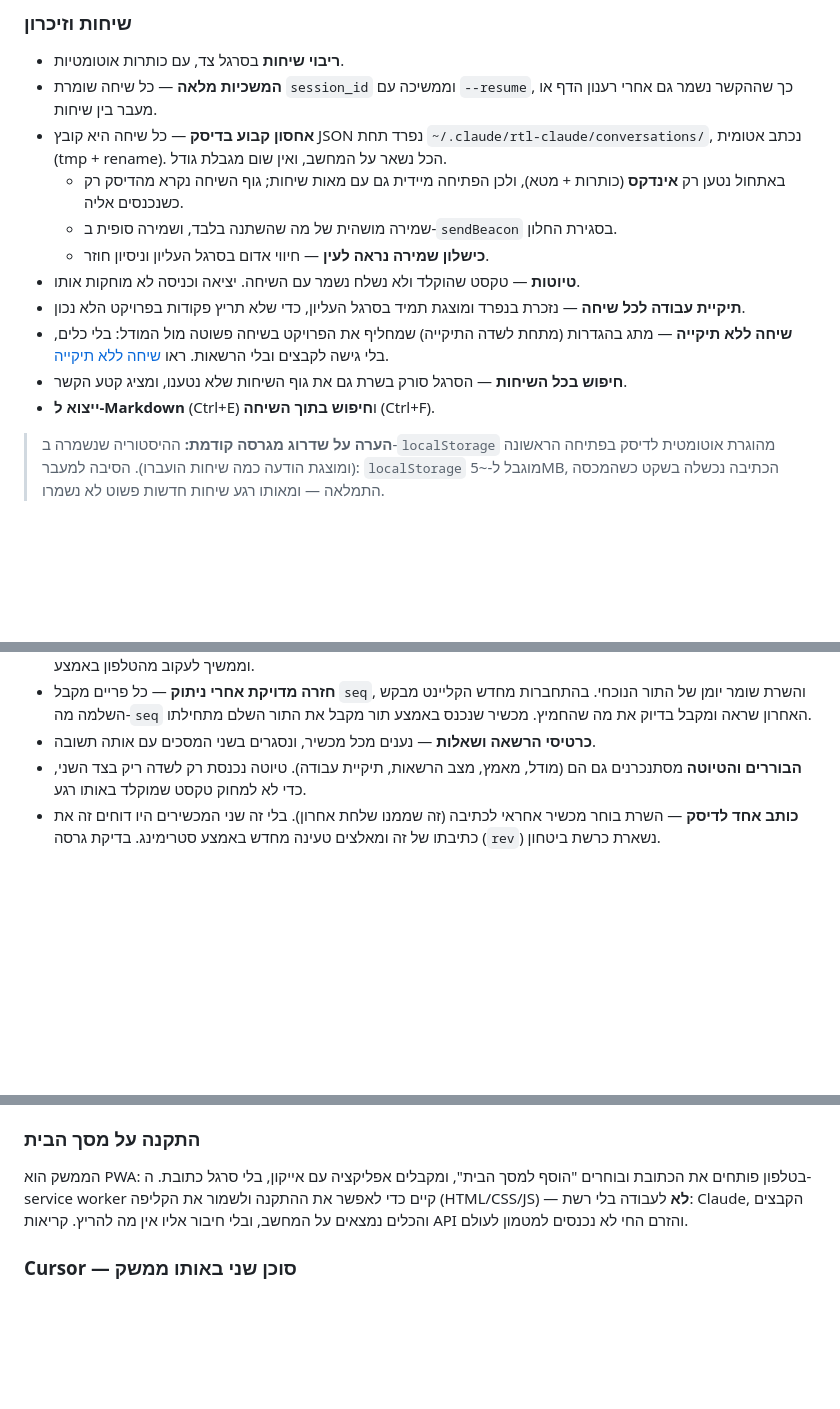
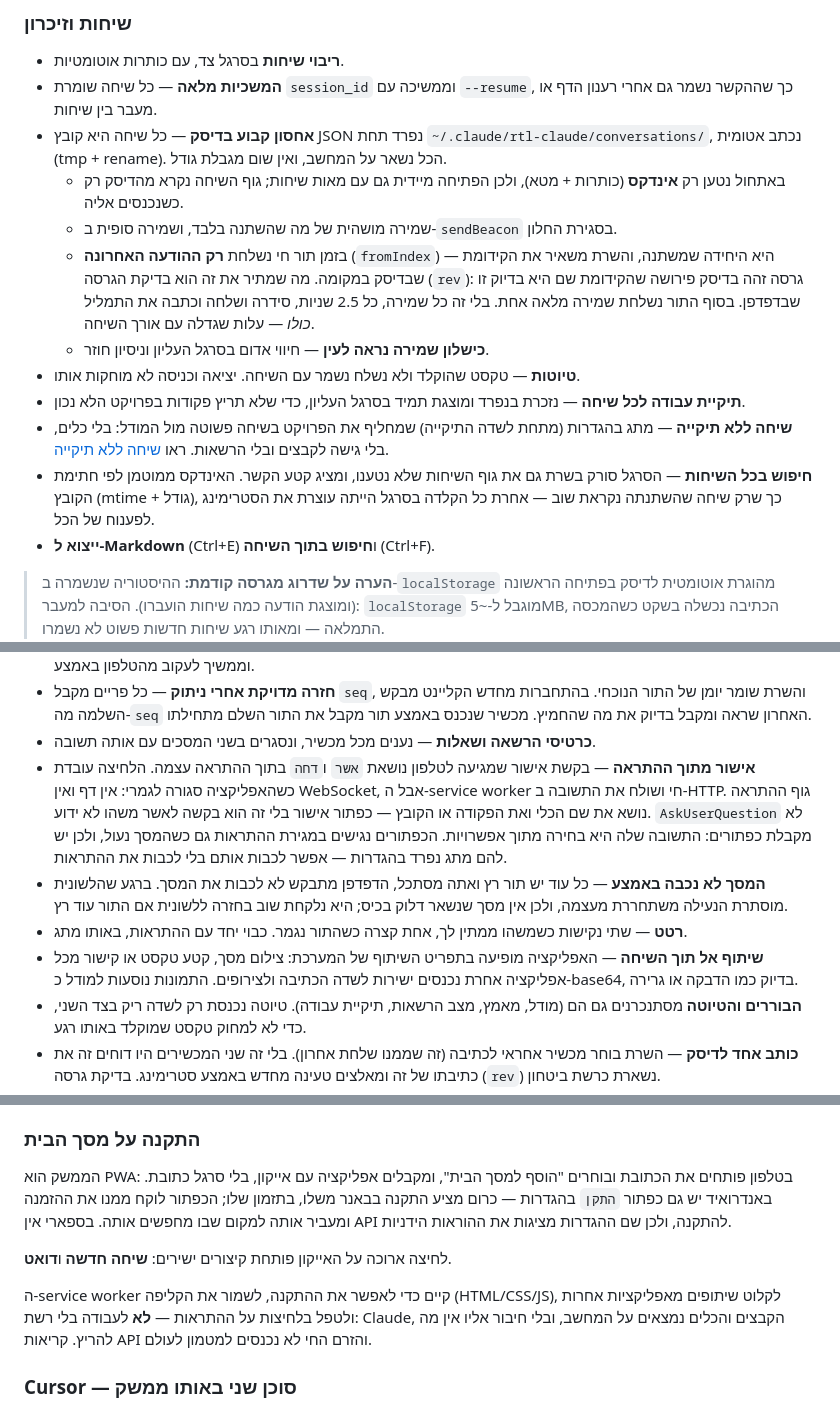
Before and after one commit to yaliby/Ai_linux_gui, a Markdown page: README.md, 3 parts joined by grey strips. GitHub-like rendering; blank space fills up the shorter version.

Commit message:
README: תיעוד מה שנוסף
אישור מתוך ההתראה, Wake Lock, רטט, שיתוף אל תוך השיחה, כפתור התקנה
וקיצורי אייקון בפרק הטלפון וההתקנה; שמירה חלקית ואינדקס החיפוש בפרק
האחסון; והגנת הלחץ החוזר בפרק "איך זה עובד", ליד היומן שהיא נשענת עליו.

Co-Authored-By: Claude Opus 5 <noreply@anthropic.com>

```diff
--- a/README.md
+++ b/README.md
@@ -61,6 +61,11 @@ npm run dev:all    # מרים את OmniRoute ב-Docker וממתין לו, ואז
   - באתחול נטען רק **אינדקס** (כותרות + מטא), ולכן הפתיחה מיידית גם עם מאות שיחות;
     גוף השיחה נקרא מהדיסק רק כשנכנסים אליה.
   - שמירה מושהית של מה שהשתנה בלבד, ושמירה סופית ב-`sendBeacon` בסגירת החלון.
+  - בזמן תור חי נשלחת **רק ההודעה האחרונה** (`fromIndex`) — היא היחידה
+    שמשתנה, והשרת משאיר את הקידומת שבדיסק במקומה. מה שמתיר את זה הוא בדיקת
+    הגרסה (`rev`): גרסה זהה בדיסק פירושה שהקידומת שם היא בדיוק זו שבדפדפן.
+    בסוף התור נשלחת שמירה מלאה אחת. בלי זה כל שמירה, כל 2.5 שניות, סידרה
+    ושלחה וכתבה את התמליל *כולו* — עלות שגדלה עם אורך השיחה.
   - **כישלון שמירה נראה לעין** — חיווי אדום בסרגל העליון וניסיון חוזר.
 - **טיוטות** — טקסט שהוקלד ולא נשלח נשמר עם השיחה. יציאה וכניסה לא מוחקות אותו.
 - **תיקיית עבודה לכל שיחה** — נזכרת בנפרד ומוצגת תמיד בסרגל העליון,
@@ -68,7 +73,9 @@ npm run dev:all    # מרים את OmniRoute ב-Docker וממתין לו, ואז
 - **שיחה ללא תיקייה** — מתג בהגדרות (מתחת לשדה התיקייה) שמחליף את הפרויקט
   בשיחה פשוטה מול המודל: בלי כלים, בלי גישה לקבצים ובלי הרשאות. ראו
   [שיחה ללא תיקייה](#שיחה-ללא-תיקייה).
-- **חיפוש בכל השיחות** — הסרגל סורק בשרת גם את גוף השיחות שלא נטענו, ומציג קטע הקשר.
+- **חיפוש בכל השיחות** — הסרגל סורק בשרת גם את גוף השיחות שלא נטענו, ומציג קטע
+  הקשר. האינדקס ממוטמן לפי חתימת הקובץ (mtime + גודל), כך שרק שיחה שהשתנתה
+  נקראת שוב — אחרת כל הקלדה בסרגל הייתה עוצרת את הסטרימינג לפענוח של הכל.
 - **ייצוא ל-Markdown** (Ctrl+E) ו**חיפוש בתוך השיחה** (Ctrl+F).
 
 > **הערה על שדרוג מגרסה קודמת:** ההיסטוריה שנשמרה ב-`localStorage` מהוגרת
@@ -429,6 +436,21 @@ curl -s 192.168.1.253:1234/v1/models | head -c 200   # השרת המקומי ע
   הנוכחי. בהתחברות מחדש הקליינט מבקש השלמה מה-`seq` האחרון שראה ומקבל בדיוק
   את מה שהחמיץ. מכשיר שנכנס באמצע תור מקבל את התור השלם מתחילתו.
 - **כרטיסי הרשאה ושאלות** — נענים מכל מכשיר, ונסגרים בשני המסכים עם אותה תשובה.
+- **אישור מתוך ההתראה** — בקשת אישור שמגיעה לטלפון נושאת `אשר` ו`דחה` בתוך
+  ההתראה עצמה. הלחיצה עובדת כשהאפליקציה סגורה לגמרי: אין דף ואין WebSocket,
+  אבל ה-service worker חי ושולח את התשובה ב-HTTP. גוף ההתראה נושא את שם הכלי
+  ואת הפקודה או הקובץ — כפתור אישור בלי זה הוא בקשה לאשר משהו לא ידוע.
+  `AskUserQuestion` לא מקבלת כפתורים: התשובה שלה היא בחירה מתוך אפשרויות.
+  הכפתורים נגישים במגירת ההתראות גם כשהמסך נעול, ולכן יש להם מתג נפרד
+  בהגדרות — אפשר לכבות אותם בלי לכבות את ההתראות.
+- **המסך לא נכבה באמצע** — כל עוד יש תור רץ ואתה מסתכל, הדפדפן מתבקש לא
+  לכבות את המסך. ברגע שהלשונית מוסתרת הנעילה משתחררת מעצמה, ולכן אין מסך
+  שנשאר דלוק בכיס; היא נלקחת שוב בחזרה ללשונית אם התור עוד רץ.
+- **רטט** — שתי נקישות כשמשהו ממתין לך, אחת קצרה כשהתור נגמר. כבוי יחד עם
+  ההתראות, באותו מתג.
+- **שיתוף אל תוך השיחה** — האפליקציה מופיעה בתפריט השיתוף של המערכת: צילום
+  מסך, קטע טקסט או קישור מכל אפליקציה אחרת נכנסים ישירות לשדה הכתיבה
+  ולצירופים. התמונות נוסעות למודל כ-base64, בדיוק כמו הדבקה או גרירה.
 - **הבוררים והטיוטה** מסתנכרנים גם הם (מודל, מאמץ, מצב הרשאות, תיקיית עבודה).
   טיוטה נכנסת רק לשדה ריק בצד השני, כדי לא למחוק טקסט שמוקלד באותו רגע.
 - **כותב אחד לדיסק** — השרת בוחר מכשיר אחראי לכתיבה (זה שממנו שלחת אחרון).
@@ -519,10 +541,17 @@ Code עצמו, שמחבר את המחשב הזה ל-[claude.ai/code](https://cla
 ### התקנה על מסך הבית
 
 הממשק הוא PWA: בטלפון פותחים את הכתובת ובוחרים "הוסף למסך הבית", ומקבלים
-אפליקציה עם אייקון, בלי סרגל כתובת. ה-service worker קיים כדי לאפשר את
-ההתקנה ולשמור את הקליפה (HTML/CSS/JS) — **לא** לעבודה בלי רשת: Claude, הקבצים
-והכלים נמצאים על המחשב, ובלי חיבור אליו אין מה להריץ. קריאות API והזרם החי
-לא נכנסים למטמון לעולם.
+אפליקציה עם אייקון, בלי סרגל כתובת. באנדרואיד יש גם כפתור `התקן` בהגדרות —
+כרום מציע התקנה בבאנר משלו, בתזמון שלו; הכפתור לוקח ממנו את ההזמנה ומעביר
+אותה למקום שבו מחפשים אותה. בספארי אין API להתקנה, ולכן שם ההגדרות מציגות
+את ההוראות הידניות.
+
+לחיצה ארוכה על האייקון פותחת קיצורים ישירים: **שיחה חדשה** ו**דואט**.
+
+ה-service worker קיים כדי לאפשר את ההתקנה, לשמור את הקליפה (HTML/CSS/JS),
+לקלוט שיתופים מאפליקציות אחרות ולטפל בלחיצות על ההתראות — **לא** לעבודה בלי
+רשת: Claude, הקבצים והכלים נמצאים על המחשב, ובלי חיבור אליו אין מה להריץ.
+קריאות API והזרם החי לא נכנסים למטמון לעולם.
 
 ### Cursor — סוכן שני באותו ממשק
 
```
Also changed, not shown: other parts of README.md (+6 -0 lines).
